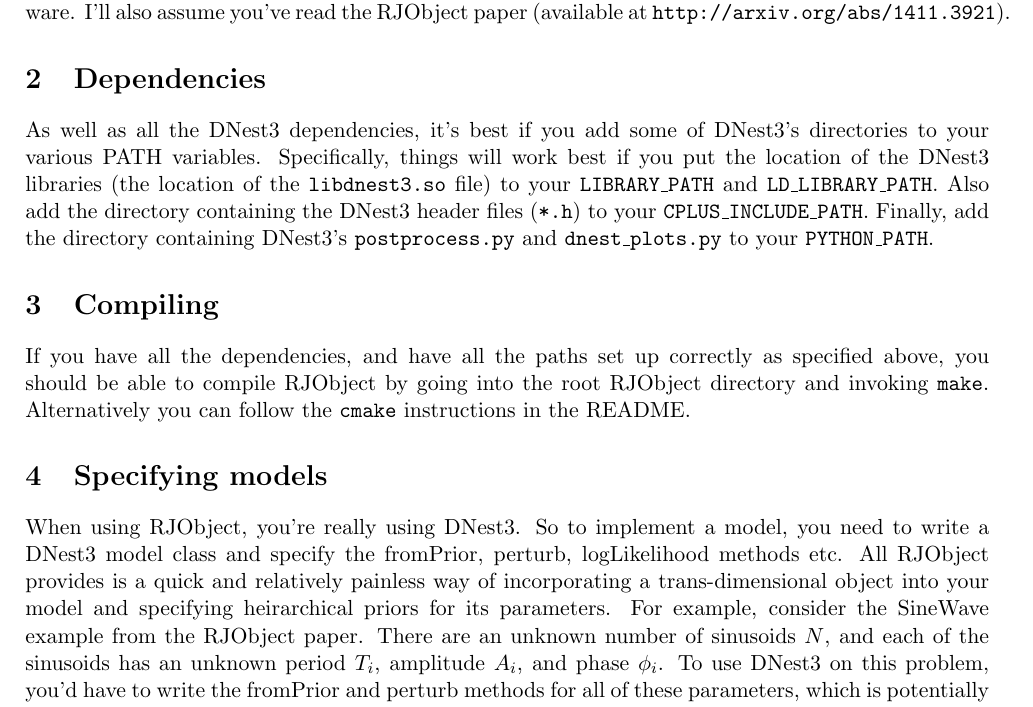
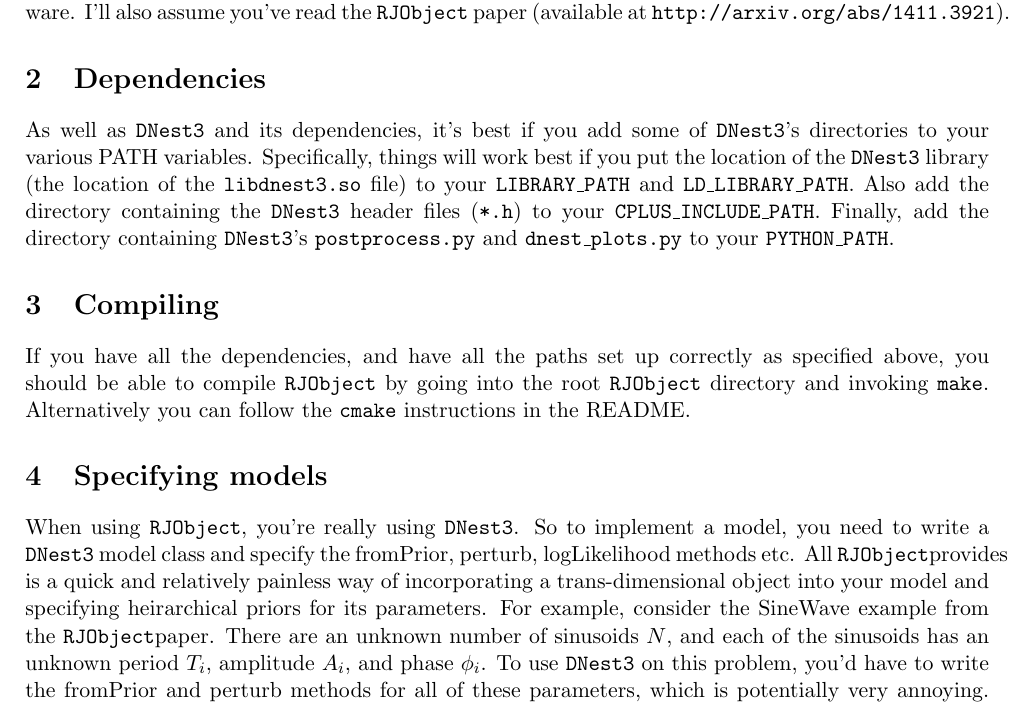
Before and after one commit to eggplantbren/RJObject, a LaTeX document (Documents/manual.tex): part of page 1 of 2, cut so that both start at the same text. Compiled offline with pdfLaTeX.

Commit message:
formatting

```diff
--- a/Documents/manual.tex
+++ b/Documents/manual.tex
@@ -32,35 +32,36 @@ hierarchical models (basically `mixture models') in DNest3. I developed this
 library after realising that many models I was implementing all had this
 common structure.
 Throughout this manual, I will assume you're proficient at
-DNest3. If not, please read the manual for that project first and get some
-experience using the software. I'll also assume you've read the RJObject
-paper (available at {\tt http://arxiv.org/abs/1411.3921}).
+\dnest. If not, please read the manual for that project first and get some
+experience using the software. I'll also assume you've read the \rjobject~paper
+(available at {\tt http://arxiv.org/abs/1411.3921}).
 
 \section{Dependencies}
-As well as all the DNest3 dependencies, it's best if you add some of DNest3's
-directories to your various PATH variables. Specifically, things will work best
-if you put the location of the DNest3 libraries (the location of
+As well as \dnest~and its dependencies, it's best if you add some of
+\dnest's directories to your various PATH variables.
+Specifically, things will work best
+if you put the location of the \dnest~library (the location of
 the {\tt libdnest3.so} file) to your {\tt LIBRARY\_PATH} and
-{\tt LD\_LIBRARY\_PATH}. Also add the directory containing the DNest3 header
+{\tt LD\_LIBRARY\_PATH}. Also add the directory containing the \dnest~header
 files ({\tt *.h}) to your {\tt CPLUS\_INCLUDE\_PATH}. Finally, add the
-directory containing DNest3's {\tt postprocess.py} and {\tt dnest\_plots.py} to
+directory containing \dnest's {\tt postprocess.py} and {\tt dnest\_plots.py} to
 your {\tt PYTHON\_PATH}.
 
 \section{Compiling}
 If you have all the dependencies, and have all the paths set up correctly as
-specified above, you should be able to compile RJObject by going into the
-root RJObject directory and invoking {\tt make}. Alternatively you can follow
+specified above, you should be able to compile \rjobject~by going into the
+root \rjobject~directory and invoking {\tt make}. Alternatively you can follow
 the {\tt cmake} instructions in the README.
 
 \section{Specifying models}
-When using RJObject, you're really using DNest3. So to implement a model, you
-need to write a DNest3 model class and specify the fromPrior, perturb,
-logLikelihood methods etc. All RJObject provides is a quick and relatively
+When using \rjobject, you're really using \dnest. So to implement a model, you
+need to write a \dnest~model class and specify the fromPrior, perturb,
+logLikelihood methods etc. All \rjobject provides is a quick and relatively
 painless way of incorporating a trans-dimensional object into your model and
 specifying heirarchical priors for its parameters. For example, consider
-the SineWave example from the RJObject paper. There are an unknown number of
+the SineWave example from the \rjobject paper. There are an unknown number of
 sinusoids $N$, and each of the sinusoids has an unknown period $T_i$, amplitude
-$A_i$, and phase $\phi_i$. To use DNest3 on this problem, you'd have to write
+$A_i$, and phase $\phi_i$. To use \dnest~on this problem, you'd have to write
 the fromPrior and perturb methods for all of these parameters, which is
 potentially very annoying. You'd have to decide such things as how to propose
 to change $N$, how frequently to propose a move for one or a few of the
```
Also changed, not shown: Documents/manual.tex (6 more changed lines).
